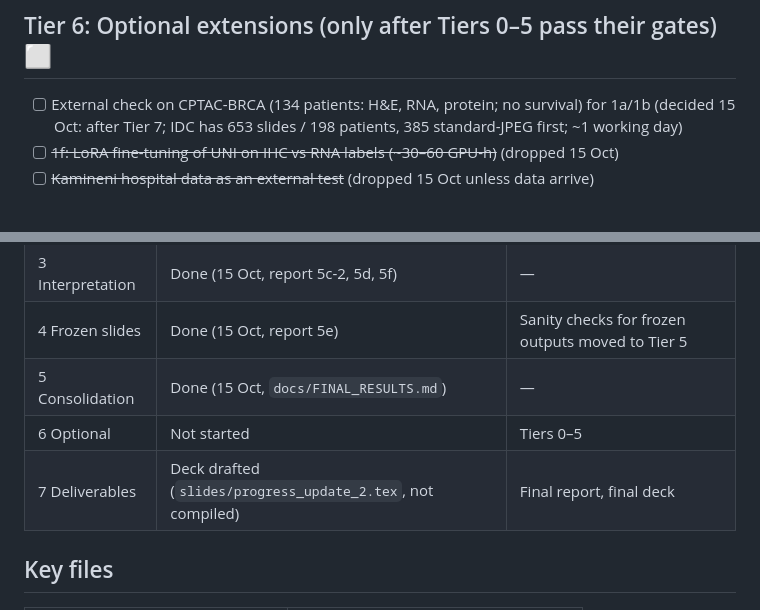
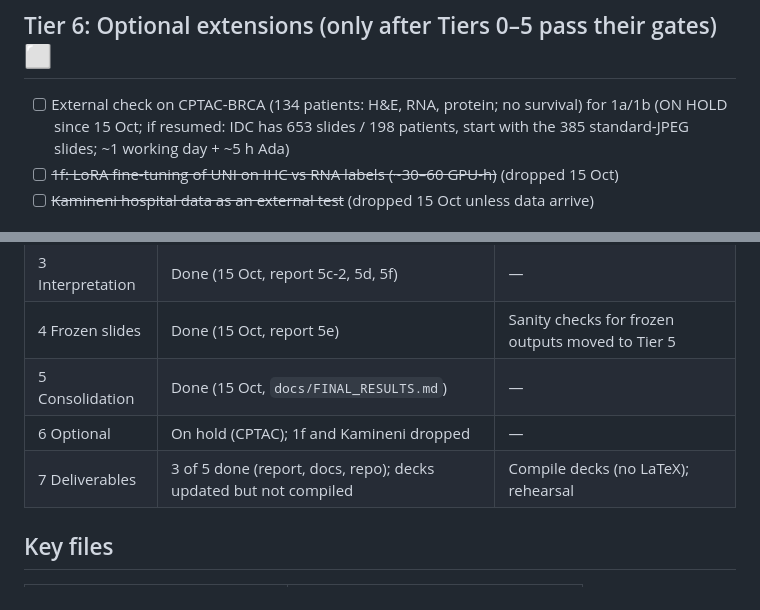
Before and after one commit to amanuniyal5/Multimodal-Breast-Cancer-Diagnostic, a Markdown page: docs/PROJECT_PLAN.md, 2 parts joined by grey strips. GitHub-like rendering.

```diff
--- a/docs/PROJECT_PLAN.md
+++ b/docs/PROJECT_PLAN.md
@@ -155,7 +155,7 @@ reference standards). We do **not** propose a new architecture.
 
 ## Tier 6: Optional extensions (only after Tiers 0–5 pass their gates) ⬜
 
-- [ ] External check on CPTAC-BRCA (134 patients: H&E, RNA, protein; no survival) for 1a/1b (decided 15 Oct: after Tier 7; IDC has 653 slides / 198 patients, 385 standard-JPEG first; ~1 working day)
+- [ ] External check on CPTAC-BRCA (134 patients: H&E, RNA, protein; no survival) for 1a/1b (ON HOLD since 15 Oct; if resumed: IDC has 653 slides / 198 patients, start with the 385 standard-JPEG slides; ~1 working day + ~5 h Ada)
 - [ ] ~~1f: LoRA fine-tuning of UNI on IHC vs RNA labels (~30–60 GPU-h)~~ (dropped 15 Oct)
 - [ ] ~~Kamineni hospital data as an external test~~ (dropped 15 Oct unless data arrive)
 
@@ -179,8 +179,8 @@ reference standards). We do **not** propose a new architecture.
 | 3 Interpretation | Done (15 Oct, report 5c-2, 5d, 5f) | — |
 | 4 Frozen slides | Done (15 Oct, report 5e) | Sanity checks for frozen outputs moved to Tier 5 |
 | 5 Consolidation | Done (15 Oct, `docs/FINAL_RESULTS.md`) | — |
-| 6 Optional | Not started | Tiers 0–5 |
-| 7 Deliverables | Deck drafted (`slides/progress_update_2.tex`, not compiled) | Final report, final deck |
+| 6 Optional | On hold (CPTAC); 1f and Kamineni dropped | — |
+| 7 Deliverables | 3 of 5 done (report, docs, repo); decks updated but not compiled | Compile decks (no LaTeX); rehearsal
 
 ## Key files
 
```
Also changed, not shown: comms/LOG.md (+8 -0 lines).
